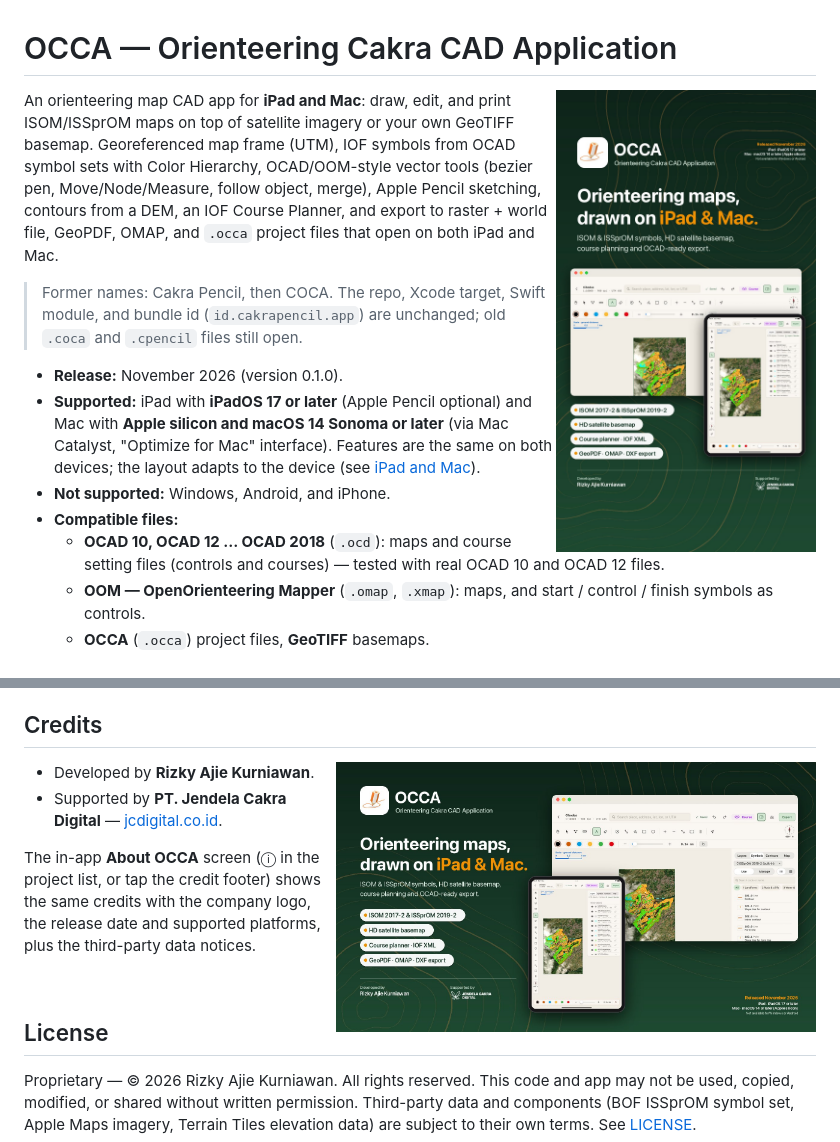
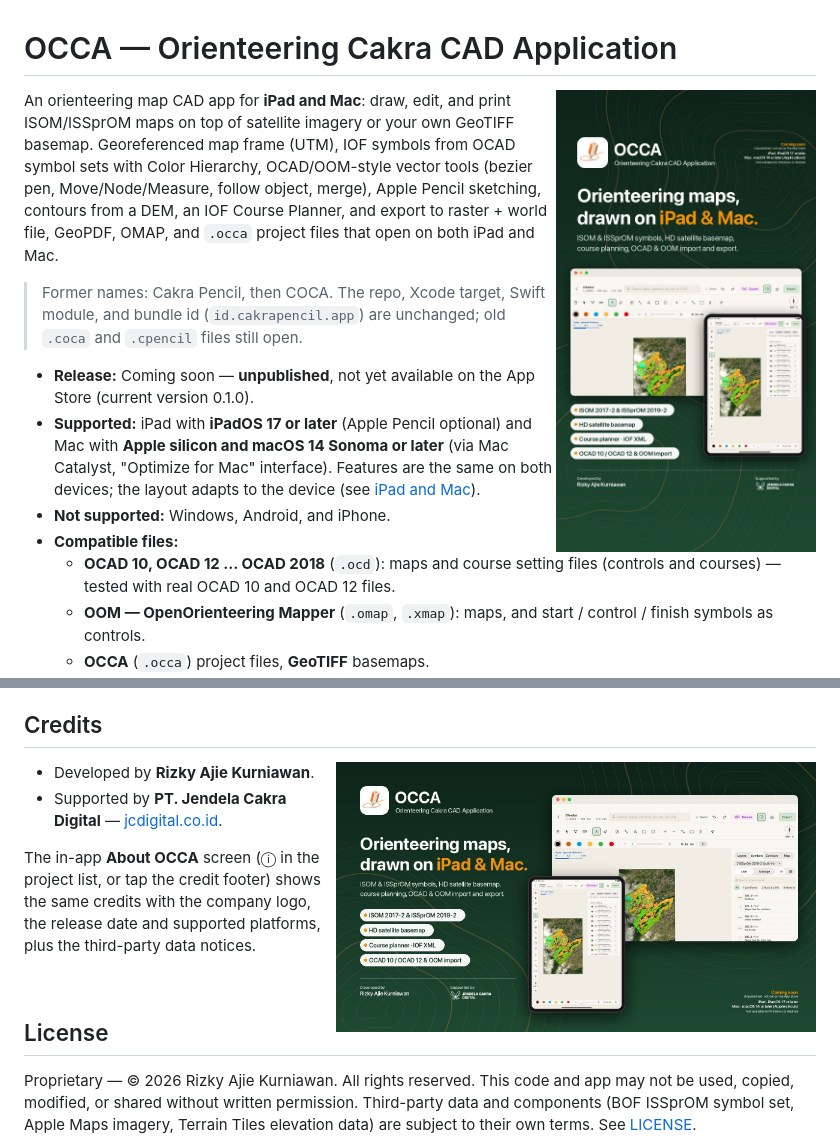
Before and after one commit to rizkybor/cakra-pencil, a Markdown page: README.md, 2 parts joined by grey strips. GitHub-like rendering; pictures changed too: docs/images/occa-hero.jpg, docs/images/occa-story.jpg.

```diff
--- a/README.md
+++ b/README.md
@@ -11,7 +11,7 @@ files that open on both iPad and Mac.
 > Former names: Cakra Pencil, then COCA. The repo, Xcode target, Swift module, and bundle id (`id.cakrapencil.app`)
 > are unchanged; old `.coca` and `.cpencil` files still open.
 
-- **Release:** November 2026 (version 0.1.0).
+- **Release:** Coming soon — **unpublished**, not yet available on the App Store (current version 0.1.0).
 - **Supported:** iPad with **iPadOS 17 or later** (Apple Pencil optional) and Mac with **Apple silicon and macOS 14
   Sonoma or later** (via Mac Catalyst, "Optimize for Mac" interface). Features are the same on both devices; the
   layout adapts to the device (see [iPad and Mac](#ipad-and-mac)).
```
Also changed, not shown: 2 other files.
